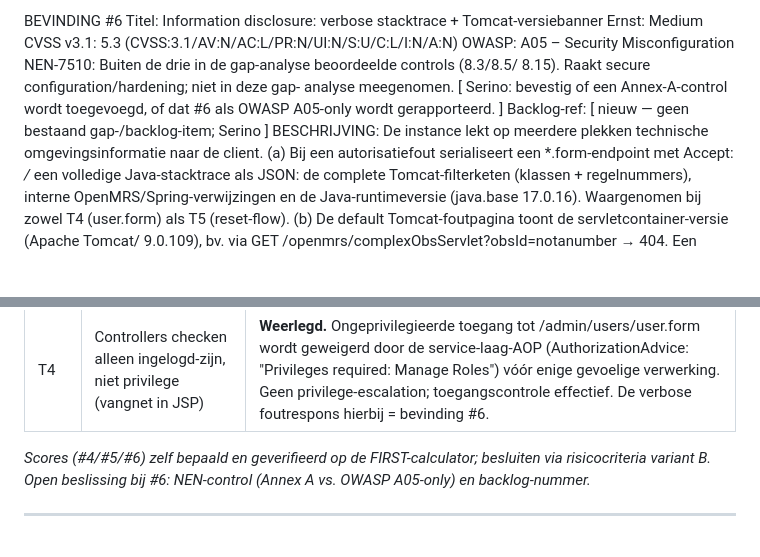
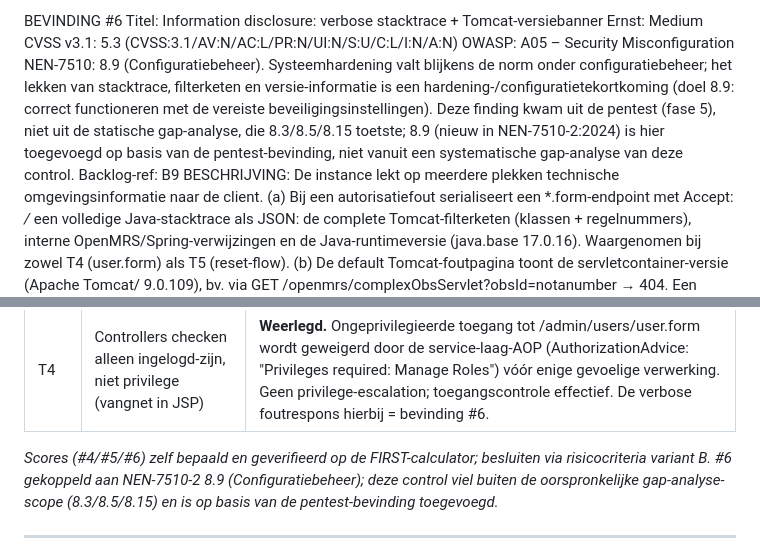
Before and after one commit to Polen-Fan-Club/legacyui-audit, a Markdown page: docs/pentestplan.md, 2 parts joined by grey strips. Rendered like a GitHub page; blank space fills up the shorter version.

Commit message:
docs: koppel finding #6 aan NEN-7510-2 8.9 (Configuratiebeheer)
Information disclosure (#6) viel buiten de drie geanalyseerde controls
(8.3/8.5/8.15). Gekoppeld aan 8.9 Configuratiebeheer — systeemhardening valt
blijkens de norm onder configuratiebeheer. Control toegevoegd op basis van de
pentest-bevinding, niet vanuit systematische gap-analyse; scope-motivatie in
het finding-blok. Backlog-ref B9. Refs #32

```diff
--- a/docs/pentestplan.md
+++ b/docs/pentestplan.md
@@ -346,11 +346,15 @@ Titel:        Information disclosure: verbose stacktrace + Tomcat-versiebanner
 Ernst:        Medium
 CVSS v3.1:    5.3 (CVSS:3.1/AV:N/AC:L/PR:N/UI:N/S:U/C:L/I:N/A:N)
 OWASP:        A05 – Security Misconfiguration
-NEN-7510:     Buiten de drie in de gap-analyse beoordeelde controls (8.3/8.5/
-8.15). Raakt secure configuration/hardening; niet in deze gap-
-analyse meegenomen. [ Serino: bevestig of een Annex-A-control
-wordt toegevoegd, of dat #6 als OWASP A05-only wordt gerapporteerd. ]
-Backlog-ref:  [ nieuw — geen bestaand gap-/backlog-item; Serino ]
+NEN-7510:     8.9 (Configuratiebeheer). Systeemhardening valt blijkens de norm
+onder configuratiebeheer; het lekken van stacktrace, filterketen en
+versie-informatie is een hardening-/configuratietekortkoming (doel
+8.9: correct functioneren met de vereiste beveiligingsinstellingen).
+Deze finding kwam uit de pentest (fase 5), niet uit de statische
+gap-analyse, die 8.3/8.5/8.15 toetste; 8.9 (nieuw in NEN-7510-2:2024)
+is hier toegevoegd op basis van de pentest-bevinding, niet vanuit een
+systematische gap-analyse van deze control.
+Backlog-ref:  B9
 BESCHRIJVING:
 De instance lekt op meerdere plekken technische omgevingsinformatie naar de client.
 (a) Bij een autorisatiefout serialiseert een *.form-endpoint met Accept: */* een
@@ -424,7 +428,7 @@ Niet-kwetsbaar resultaat (geen bevinding):
 |---|---|---|
 | T4 | Controllers checken alleen ingelogd-zijn, niet privilege (vangnet in JSP) | **Weerlegd.** Ongeprivilegieerde toegang tot /admin/users/user.form wordt geweigerd door de service-laag-AOP (AuthorizationAdvice: "Privileges required: Manage Roles") vóór enige gevoelige verwerking. Geen privilege-escalation; toegangscontrole effectief. De verbose foutrespons hierbij = bevinding #6. |
 
-*Scores (#4/#5/#6) zelf bepaald en geverifieerd op de FIRST-calculator; besluiten via risicocriteria variant B. Open beslissing bij #6: NEN-control (Annex A vs. OWASP A05-only) en backlog-nummer.*
+*Scores (#4/#5/#6) zelf bepaald en geverifieerd op de FIRST-calculator; besluiten via risicocriteria variant B. #6 gekoppeld aan NEN-7510-2 8.9 (Configuratiebeheer); deze control viel buiten de oorspronkelijke gap-analyse-scope (8.3/8.5/8.15) en is op basis van de pentest-bevinding toegevoegd.*
 
 ---
 
```
